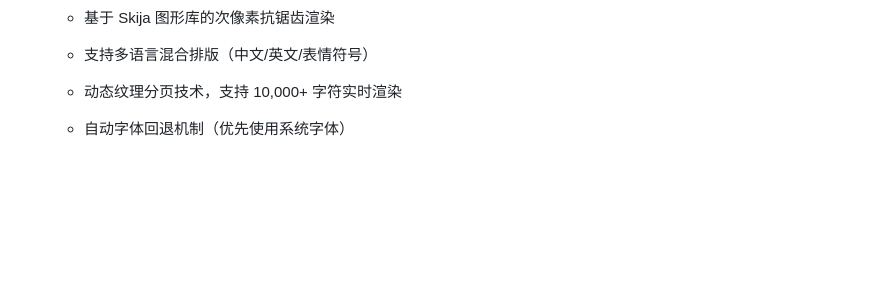
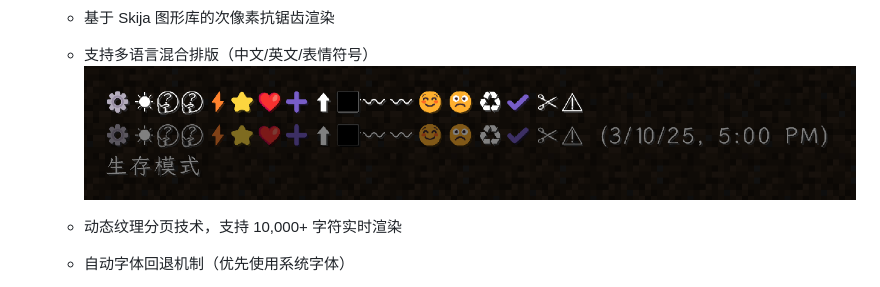
Before and after one commit to QuanhuZeYu/Qz-UILib, a Markdown page: README.md, the part around one of its changes. Drawn GitHub-style; pictures changed too: docs/DE9B6ED0DCFE4A0E887C67C8E28097B8.png (added); blank space fills up the shorter version.

```diff
--- a/README.md
+++ b/README.md
@@ -10,5 +10,5 @@
     - 基于 Skija 图形库的次像素抗锯齿渲染
-    - 支持多语言混合排版（中文/英文/表情符号）
+    - 支持多语言混合排版（中文/英文/表情符号）![表情符号渲染](docs/DE9B6ED0DCFE4A0E887C67C8E28097B8.png)
     - 动态纹理分页技术，支持 10,000+ 字符实时渲染
     - 自动字体回退机制（优先使用系统字体）
     - 异步的纹理生成，保证在大量字符缺省时依然流畅（例如更换别的语言时需要重新生成纹理页时）
```
Also changed, not shown: other parts of README.md (+1 -1 lines).
